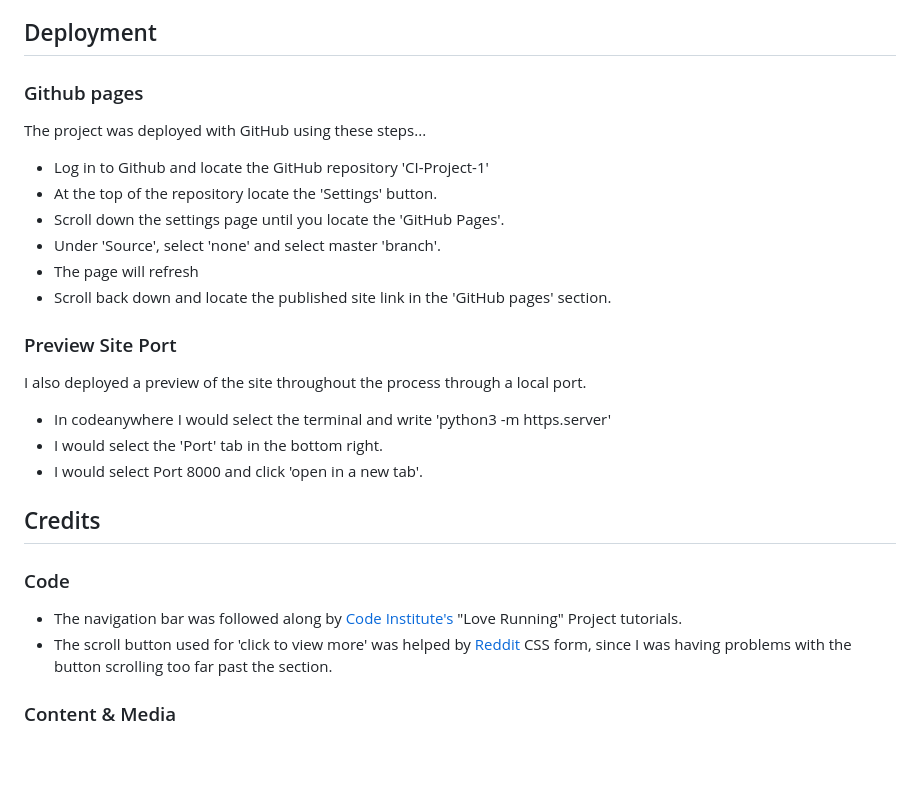
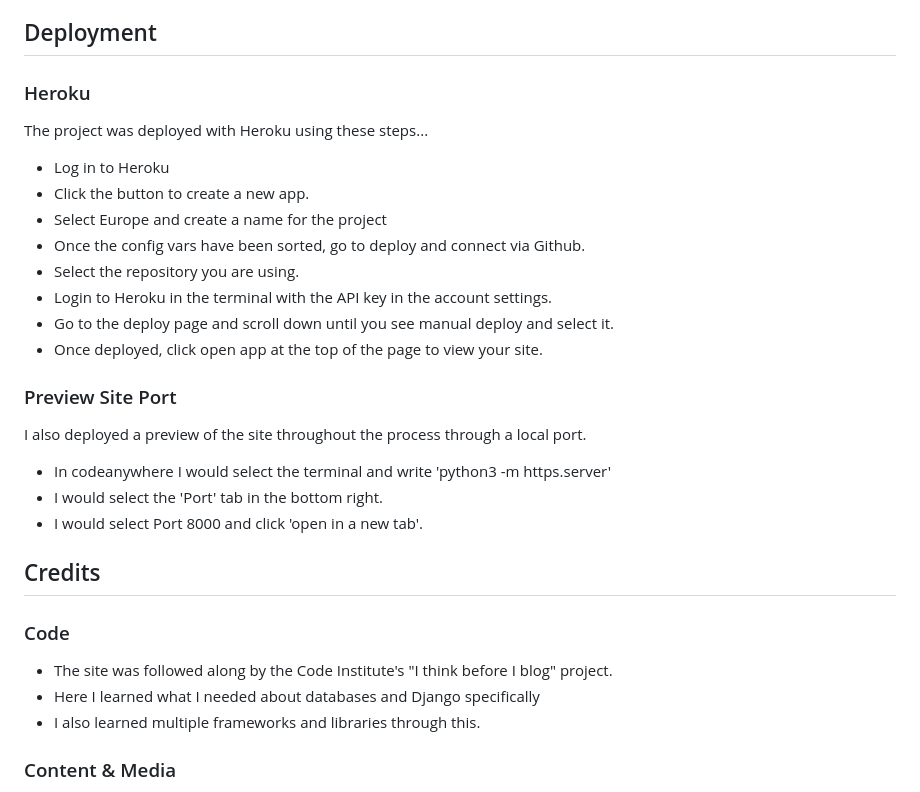
Before and after one commit to MaxxKM/news-blog, a Markdown page: README.md, the part around one of its changes. Rendered like a GitHub page; blank space fills up the shorter version.

```diff
--- a/README.md
+++ b/README.md
@@ -184,14 +182,16 @@ The W3C Markup Validator and W3C CSS Validator Services were used to validate ev
 
 ## Deployment
 
-### Github pages
-The project was deployed with GitHub using these steps...
-  - Log in to Github and locate the GitHub repository 'CI-Project-1'
-  - At the top of the repository locate the 'Settings' button.
-  - Scroll down the settings page until you locate the 'GitHub Pages'.
-  - Under 'Source', select 'none' and select master 'branch'.
-  - The page will refresh
-  - Scroll back down and locate the published site link in the 'GitHub pages' section.
+### Heroku
+The project was deployed with Heroku using these steps...
+  - Log in to Heroku
+  - Click the button to create a new app.
+  - Select Europe and create a name for the project
+  - Once the config vars have been sorted, go to deploy and connect via Github.
+  - Select the repository you are using.
+  - Login to Heroku in the terminal with the API key in the account settings.
+  - Go to the deploy page and scroll down until you see manual deploy and select it.
+  - Once deployed, click open app at the top of the page to view your site.
 
 ### Preview Site Port
 I also deployed a preview of the site throughout the process through a local port.
@@ -199,12 +199,13 @@ I also deployed a preview of the site throughout the process through a local por
   - I would select the 'Port' tab in the bottom right.
   - I would select Port 8000 and click 'open in a new tab'.
 
+
 ## Credits
 
 ### Code
- - The navigation bar was followed along by [Code Institute's](https://codeinstitute.net/ie/) "Love Running" Project tutorials.
- - The scroll button used for 'click to view more' was helped by [Reddit](https://www.reddit.com/r/csshelp/) CSS form, since I was having problems with the button scrolling too far
- past the section.
+ - The site was followed along by the Code Institute's "I think before I blog" project.
+ - Here I learned what I needed about databases and Django specifically
+ - I also learned multiple frameworks and libraries through this.
 
  ### Content & Media
   - All content was written by the developer, but helped with multiple sources (including the images) such as ...
```
Also changed, not shown: other parts of README.md (+30 -33 lines).
